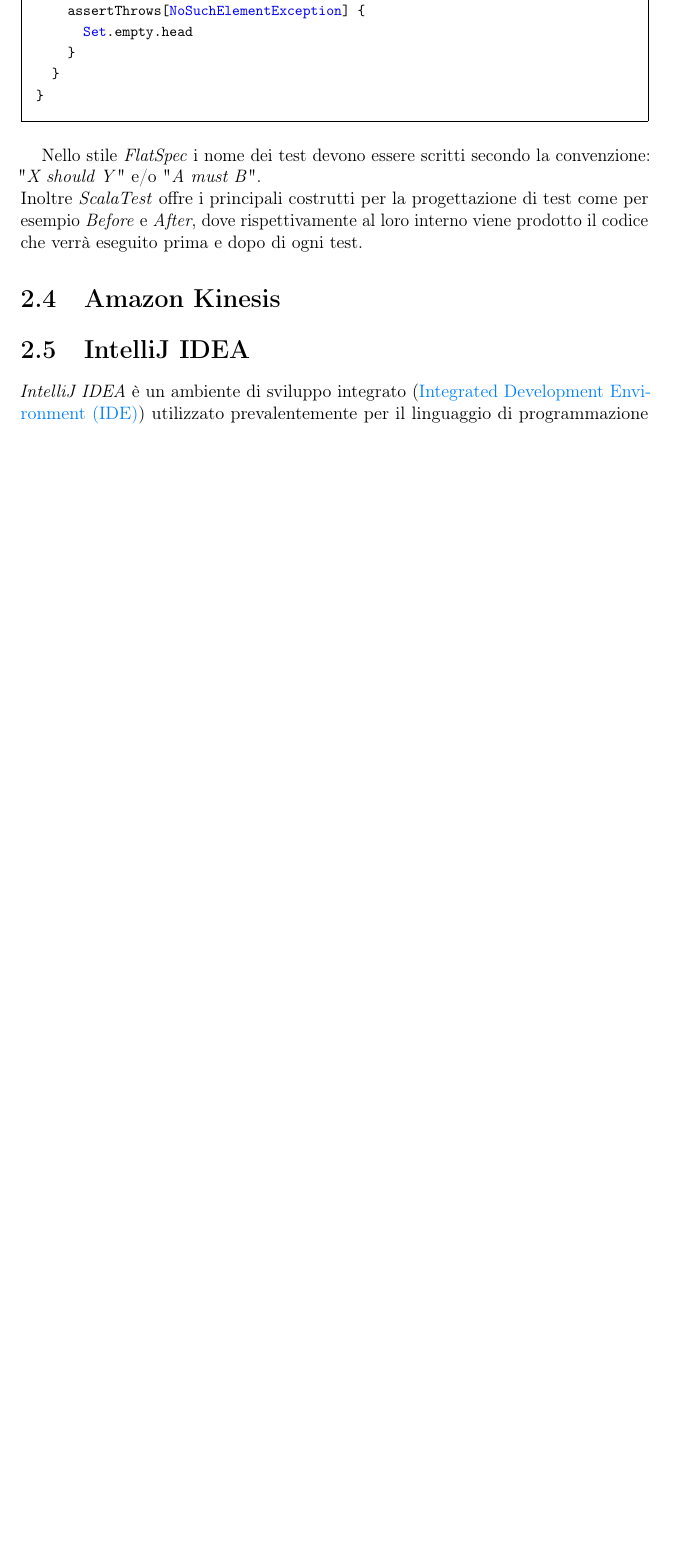
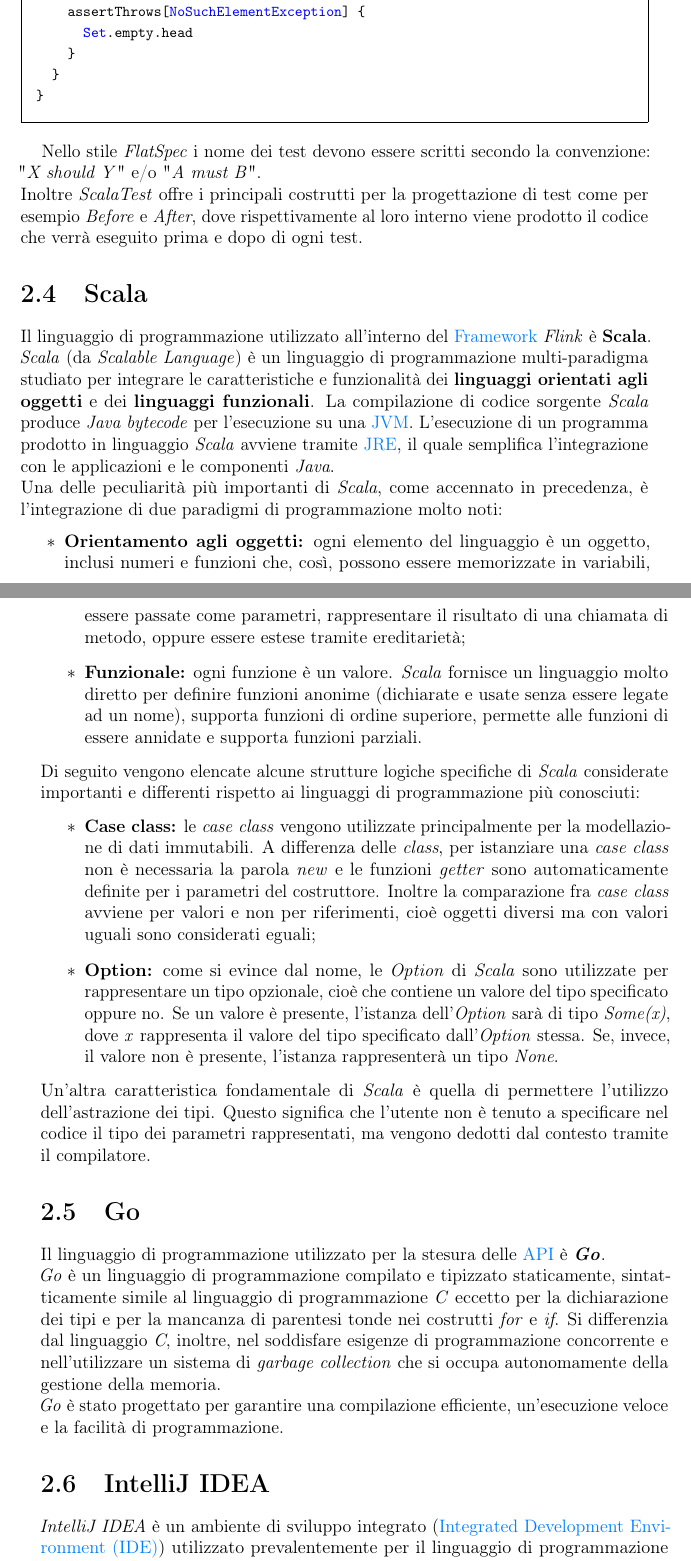
Before and after one commit to nicomanto/Tesi-triennale, a LaTeX thesis (tesi.tex, which reads capitoli/capitolo-2.tex, glossario.tex): part of page 29 of 75 before the commit and two parts of pages 29 and 30 of 77 after it, the two joined at a grey line, cut so that both start at the same text, the shorter picture padded with empty space. Compiled offline with pdfLaTeX.

```diff
--- a/capitoli/capitolo-2.tex
+++ b/capitoli/capitolo-2.tex
@@ -264,12 +264,28 @@
 Nello stile \textit{FlatSpec} i nome dei test devono essere scritti secondo la convenzione: "\textit{X should Y}" e/o "\textit{A must B}".\\
 Inoltre \textit{ScalaTest} offre i principali costrutti per la progettazione di test come per esempio \textit{Before} e \textit{After}, dove rispettivamente al loro interno viene  prodotto il codice che verrà eseguito prima e dopo di ogni test.
 
+%**************************************************************
+\section{Scala}\label{sec:scala}
+Il linguaggio di programmazione utilizzato all'interno del \gls{framework} \textit{Flink} è \textbf{Scala}. \textit{Scala} (da \textit{Scalable Language}) è un linguaggio di programmazione multi-paradigma studiato per integrare le caratteristiche e funzionalità dei \textbf{linguaggi orientati agli oggetti} e dei \textbf{linguaggi funzionali}. La compilazione di codice sorgente \textit{Scala} produce \textit{Java bytecode} per l'esecuzione su una \gls{jvm}. L'esecuzione di un programma prodotto in linguaggio \textit{Scala} avviene tramite \gls{jre}, il quale semplifica l'integrazione con le applicazioni e le componenti \textit{Java}.\\
+Una delle peculiarità più importanti di \textit{Scala}, come accennato in precedenza, è l'integrazione di due paradigmi di programmazione molto noti:
+\begin{itemize}
+	\item{\textbf{Orientamento agli oggetti:} ogni elemento del linguaggio è un oggetto, inclusi numeri e funzioni che, così, possono essere memorizzate in variabili, essere passate come parametri, rappresentare il risultato di una chiamata di metodo, oppure essere estese tramite ereditarietà;}
+	\item{\textbf{Funzionale:} ogni funzione è un valore. \textit{Scala} fornisce un linguaggio molto diretto per definire funzioni anonime (dichiarate e usate senza essere legate ad un nome), supporta funzioni di ordine superiore, permette alle funzioni di essere annidate e supporta funzioni parziali.}
+\end{itemize}
+Di seguito vengono elencate alcune strutture logiche specifiche di \textit{Scala} considerate importanti e differenti rispetto ai linguaggi di programmazione più conosciuti:
+\begin{itemize}
+	\item{\textbf{Case class:} le \textit{case class} vengono utilizzate principalmente per la modellazione di dati immutabili. A differenza delle \textit{class}, per istanziare una \textit{case class} non è necessaria la parola \textit{new} e le funzioni \textit{getter} sono automaticamente definite per i parametri del costruttore. Inoltre la comparazione fra \textit{case class} avviene per valori e non per riferimenti, cioè oggetti diversi ma con valori uguali sono considerati eguali;}
+	\item{\textbf{Option:} come si evince dal nome, le \textit{Option} di \textit{Scala} sono utilizzate per rappresentare un tipo opzionale, cioè che contiene un valore del tipo specificato oppure no. Se un valore è presente, l'istanza dell'\textit{Option} sarà di tipo \textit{Some(x)}, dove \textit{x} rappresenta il valore del tipo specificato dall'\textit{Option} stessa. Se, invece, il valore non è presente, l'istanza rappresenterà un tipo \textit{None}.}
+\end{itemize}
+Un'altra caratteristica fondamentale di \textit{Scala} è quella di permettere l'utilizzo dell'astrazione dei tipi. Questo significa che l'utente non è tenuto a specificare nel codice il tipo dei parametri rappresentati, ma vengono dedotti dal contesto tramite il compilatore.
 
 
 %**************************************************************
-\section{Amazon Kinesis}
 
-
+\section{Go}\label{sec:go}
+Il linguaggio di programmazione utilizzato per la stesura delle \gls{api} è \textbf{\textit{Go}}.\\
+\textit{Go} è un linguaggio di programmazione compilato e tipizzato staticamente, sintatticamente simile al linguaggio di programmazione \textit{C} eccetto per la dichiarazione dei tipi e per la mancanza di parentesi tonde nei costrutti \textit{for} e \textit{if}. Si differenzia dal linguaggio \textit{C}, inoltre, nel soddisfare esigenze di programmazione concorrente e nell'utilizzare un sistema di \textit{garbage collection} che si occupa autonomamente della gestione della memoria.\\
+\textit{Go} è stato progettato per garantire una compilazione efficiente, un'esecuzione veloce e la facilità di programmazione.
 
 %**************************************************************
 \section{IntelliJ IDEA}
--- a/glossario.tex
+++ b/glossario.tex
@@ -130,12 +130,12 @@
     description={Una marca temporale (\textit{timestamp}) è una sequenza di caratteri che rappresentano una data e/o un orario per accertare l'effettivo avvenimento di un certo evento. La data è di solito presentata in un formato compatibile, in modo che sia facile da comparare con un'altra per stabilirne l'ordine temporale}
 }
 
-\newglossaryentry{Apache Kafka}
+\newglossaryentry{Amazon Kinesis}
 {
-    name=\glslink{Apache Kafka}{APACHE KAFKA},
-    text=Apache Kafka,
-    sort=apache kafka,
-    description={\textit{Apache Kafka} è una piattaforma open source di stream processing scritta in Java e Scala e sviluppata dall'Apache Software Foundation. Il progetto mira a creare una piattaforma a bassa latenza ed alta velocità per la gestione di feed dati in tempo reale. Questo progetto viene usato principalmente per tutte le applicazioni di elaborazioni di stream di dati in tempo reale}
+    name=\glslink{Amazon Kinesis}{AMAZON KINESIS},
+    text=Amazon Kinesis,
+    sort=amazon kinesis,
+    description={\textit{Amazon Kinesis} è una piattaforma per l'elaborazione di \textit{big data} in tempo reale in grado di processare centinaia di \textit{terabyte} all'ora di dati da fonti come registri operativi, transazioni finanziarie e \textit{feed} di \textit{social media}. Kinesis consente di prendere decisioni operative in tempo reale su uno \textit{streaming} costante di dati}
 }
 
 \newglossaryentry{pipeline}
```
Also changed, not shown: capitoli/capitolo-2.tex (2 more changed lines).
